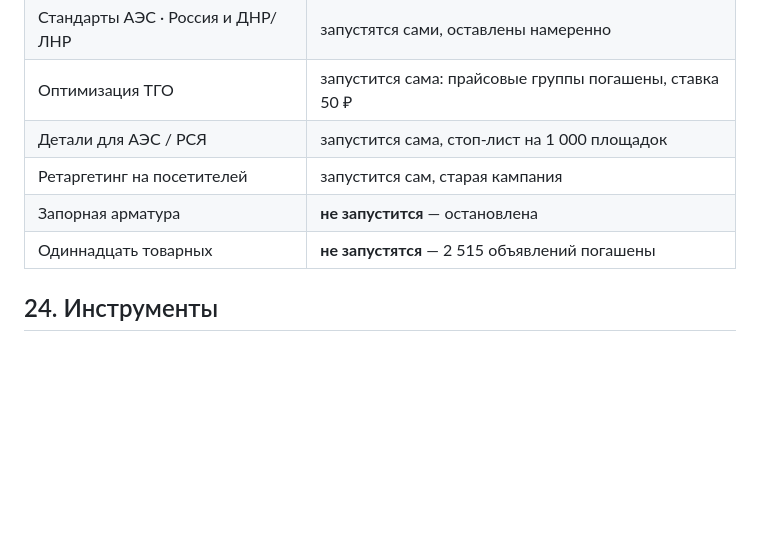
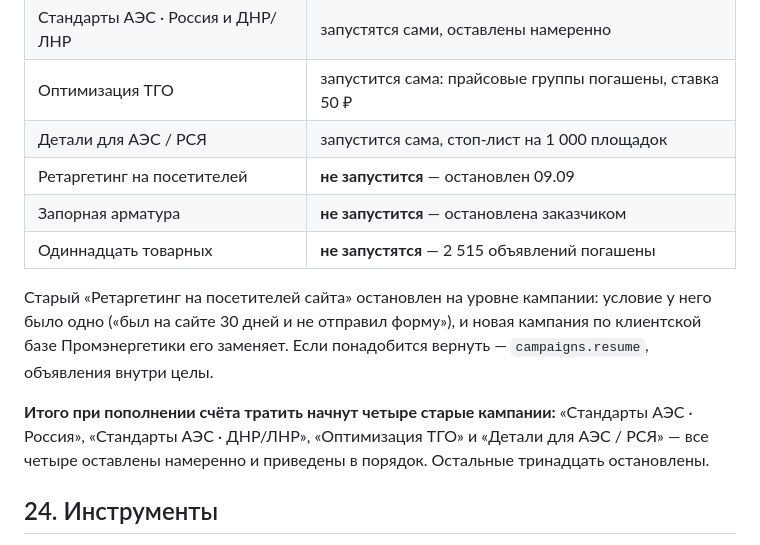
Before and after one commit to r2das7ff/claude-promen, a Markdown page: PLAN-DIRECT.md, the part around the change. GitHub-like rendering; blank space fills up the shorter version.

Commit message:
Директ: старый ретаргетинг остановлен
Кампания «Ретаргетинг на посетителей сайта — РК от Яндекса» переведена в
SUSPENDED: условие у неё одно, и новая кампания по клиентской базе её
заменяет.

При пополнении счёта из старых кампаний запустятся четыре, оставленные
намеренно: обе «Стандарты», «Оптимизация ТГО» и «Детали для АЭС/РСЯ».
Остальные тринадцать остановлены.

Co-Authored-By: Claude Opus 5 <noreply@anthropic.com>

```diff
--- a/PLAN-DIRECT.md
+++ b/PLAN-DIRECT.md
@@ -1524,9 +1524,19 @@ python scripts/ads/offline_conversions.py upload perf-reports/ads/crm-conversion
 | Стандарты АЭС · Россия и ДНР/ЛНР | запустятся сами, оставлены намеренно |
 | Оптимизация ТГО | запустится сама: прайсовые группы погашены, ставка 50 ₽ |
 | Детали для АЭС / РСЯ | запустится сама, стоп-лист на 1 000 площадок |
-| Ретаргетинг на посетителей | запустится сам, старая кампания |
-| Запорная арматура | **не запустится** — остановлена |
+| Ретаргетинг на посетителей | **не запустится** — остановлен 09.09 |
+| Запорная арматура | **не запустится** — остановлена заказчиком |
 | Одиннадцать товарных | **не запустятся** — 2 515 объявлений погашены |
+
+Старый «Ретаргетинг на посетителей сайта» остановлен на уровне кампании:
+условие у него было одно («был на сайте 30 дней и не отправил форму»), и
+новая кампания по клиентской базе Промэнергетики его заменяет. Если
+понадобится вернуть — `campaigns.resume`, объявления внутри целы.
+
+**Итого при пополнении счёта тратить начнут четыре старые кампании:**
+«Стандарты АЭС · Россия», «Стандарты АЭС · ДНР/ЛНР», «Оптимизация ТГО» и
+«Детали для АЭС / РСЯ» — все четыре оставлены намеренно и приведены в
+порядок. Остальные тринадцать остановлены.
 
 ## 24. Инструменты
 
```
